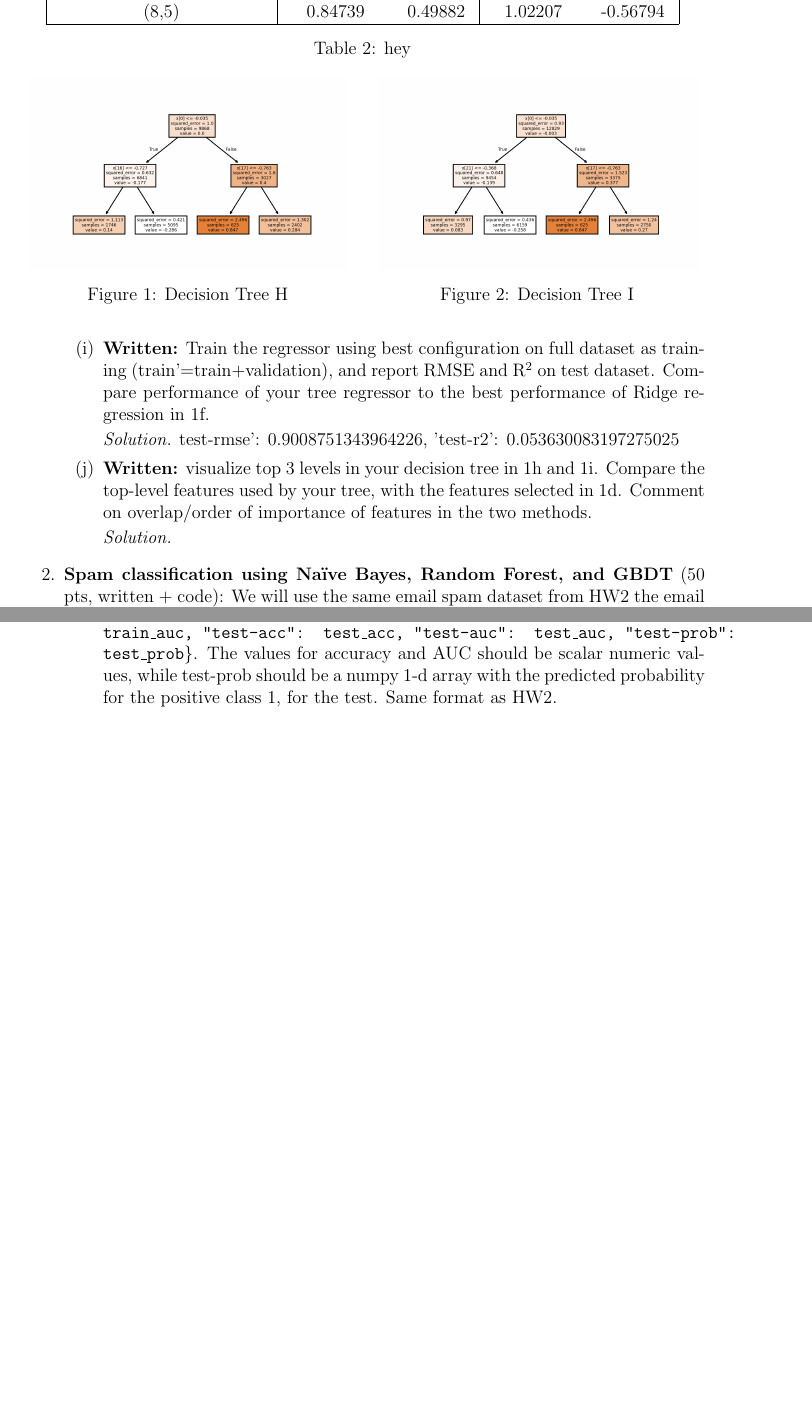
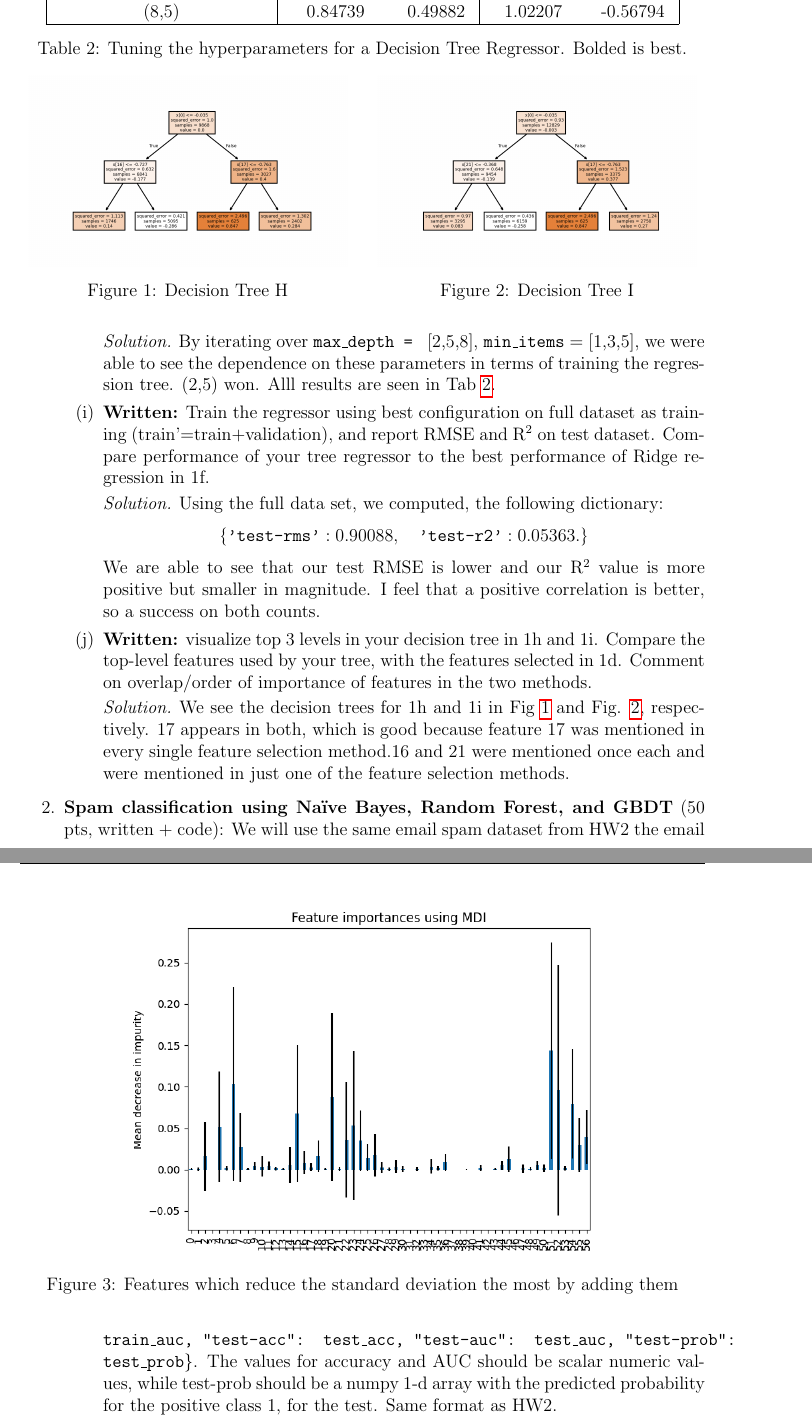
Before and after one commit to mtscott/cs534, a LaTeX problem sheet (HW3/hw3(written)/CS534hw3.tex): two parts of pages 3 and 4 of 5 before the commit and two parts of pages 3 and 5 of 6 after it, joined at a grey line, cut so that both start at the same text, the shorter picture padded with empty space. Compiled offline with pdfLaTeX.

Commit message:
Final Submitted

```diff
--- a/HW3/hw3(written)/CS534hw3.tex
+++ b/HW3/hw3(written)/CS534hw3.tex
@@ -207,6 +207,7 @@
 			and {\tt min\_items} and selecting the best configuration based on the validation set. Report the best configuration
 			and RMSE and R$^2$ obtained on validation set.
 			\begin{solution}
+				By iterating over \texttt{max\_depth = } [2,5,8], \texttt{min\_items} = [1,3,5], we were able to see the dependence on these parameters in terms of training the regression tree. (2,5) won. Alll results are seen in Tab \ref{tab:tuning_dtr_params}.
 				\begin{table}
 					\centering
 					\begin{tabular}{|c|cc|cc|}
@@ -229,30 +230,35 @@
 						(8,5) & 0.84739 & 0.49882 & 1.02207 & -0.56794\\
 						\hline
 					\end{tabular}
-					\caption{hey}
-					\label{tab:}
+					\caption{Tuning the hyperparameters for a Decision Tree Regressor. Bolded is best.}
+					\label{tab:tuning_dtr_params}
 				\end{table}
 
 
 			\end{solution}
 			\item {\bf Written:} Train the regressor using best configuration on full dataset as training (train’=train+validation), and report RMSE and R$^2$ on test dataset. Compare performance of your tree regressor to the best performance of Ridge regression in 1f.
 			\begin{solution}
-				test-rmse': 0.9008751343964226, 'test-r2': 0.053630083197275025
+				Using the full data set, we computed, the following dictionary:
+				\[\{\texttt{'test-rms'}: 0.90088, \quad \texttt{'test-r2'}: 0.05363.\}\]
+				We are able to see that our test RMSE is lower and our R$^2$ value is more positive but smaller in magnitude. I feel that a positive correlation is better, so a success on both counts.
 			\end{solution}
 			\item {\bf Written:} visualize top 3 levels in your decision tree in 1h and 1i. Compare the top-level features used by your
 			tree, with the features selected in 1d. Comment on overlap/order of importance of features in the two methods.
 			\begin{solution}
+				We see the decision trees for 1h and 1i in Fig \ref{fig:1h} and Fig. \ref{fig:1i}, respectively. 17 appears in both, which is good because feature 17 was mentioned in every single feature selection method.16 and 21 were mentioned once each and were mentioned in just one of the feature selection methods.
 				\begin{figure}
 				\centering
 				\begin{minipage}{0.49\textwidth}
 					\centering
 					\includegraphics[width=0.95\textwidth]{../decision_tree_h}
 					\caption{Decision Tree H}
+					\label{fig:1h}
 				\end{minipage}\hfill
 				\begin{minipage}{0.49\textwidth}
 					\centering
 					\includegraphics[width=0.95\textwidth]{../decision_tree_i} % second figure itself
 					\caption{Decision Tree I}
+					\label{fig:1i}
 				\end{minipage}
 				\end{figure}
 			\end{solution}
@@ -289,0 +298,4 @@
+				\begin{figure}
+					\centering
+					\includegraphics[width=0.7\linewidth]{../rfc_features}
+					\caption{Features which reduce the standard deviation the most by adding them}
```
Also changed, not shown: HW3/hw3(written)/CS534hw3.pdf, HW3/hw3(written)/CS534hw3.tex (20 more changed lines), 3 other files.
